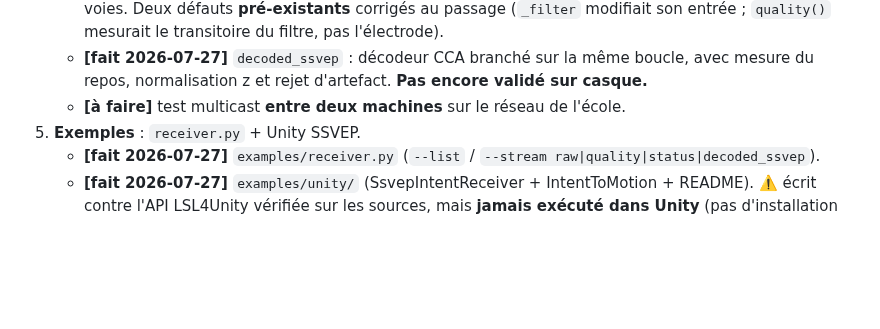
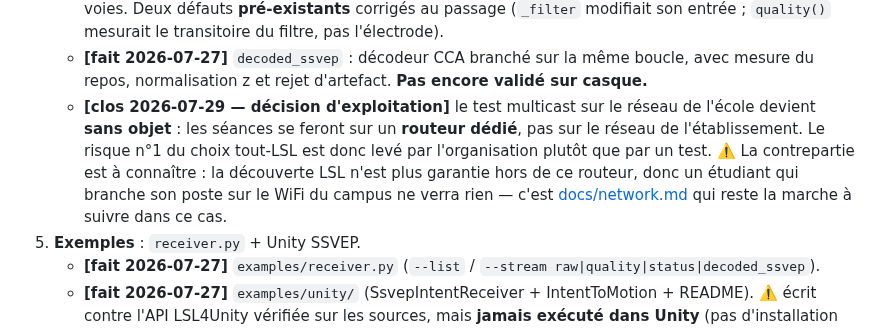
Before and after one commit to medkar/EEG_API_Unicorn, a Markdown page: docs/SPEC.md, the part around the change. Drawn GitHub-style; blank space fills up the shorter version.

Commit message:
Close the multicast risk by decision, not by test
Sessions will run on a dedicated router rather than the campus network, so
the school-network multicast test no longer gates anything. Recorded with
the trade-off it buys: discovery is only guaranteed on that router.

Co-Authored-By: Claude Opus 5 (1M context) <noreply@anthropic.com>

```diff
--- a/docs/SPEC.md
+++ b/docs/SPEC.md
@@ -462,7 +462,12 @@ réglage de **tout** mode, pas seulement aux fréquences SSVEP.
      modifiait son entrée ; `quality()` mesurait le transitoire du filtre, pas l'électrode).
    - **[fait 2026-07-27]** `decoded_ssvep` : décodeur CCA branché sur la même boucle, avec
      mesure du repos, normalisation z et rejet d'artefact. **Pas encore validé sur casque.**
-   - **[à faire]** test multicast **entre deux machines** sur le réseau de l'école.
+   - **[clos 2026-07-29 — décision d'exploitation]** le test multicast sur le réseau de l'école
+     devient **sans objet** : les séances se feront sur un **routeur dédié**, pas sur le réseau de
+     l'établissement. Le risque n°1 du choix tout-LSL est donc levé par l'organisation plutôt que
+     par un test. ⚠️ La contrepartie est à connaître : la découverte LSL n'est plus garantie hors
+     de ce routeur, donc un étudiant qui branche son poste sur le WiFi du campus ne verra rien —
+     c'est [docs/network.md](network.md) qui reste la marche à suivre dans ce cas.
 5. **Exemples** : `receiver.py` + Unity SSVEP.
    - **[fait 2026-07-27]** `examples/receiver.py` (`--list` / `--stream raw|quality|status|decoded_ssvep`).
    - **[fait 2026-07-27]** `examples/unity/` (SsvepIntentReceiver + IntentToMotion + README).
```
